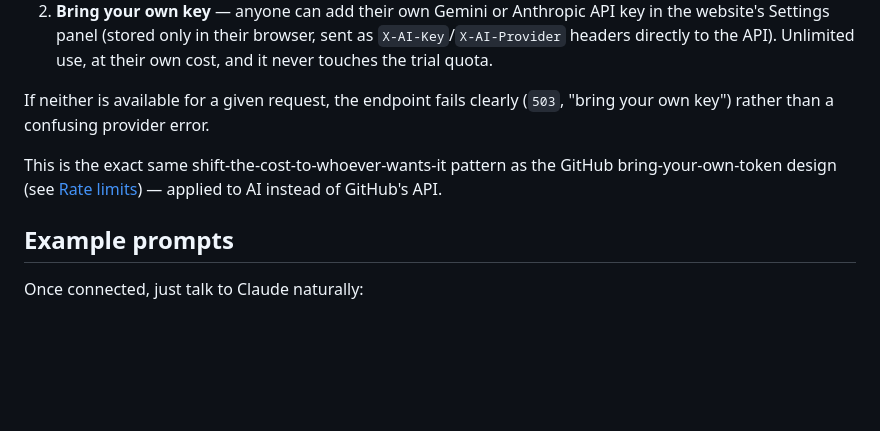
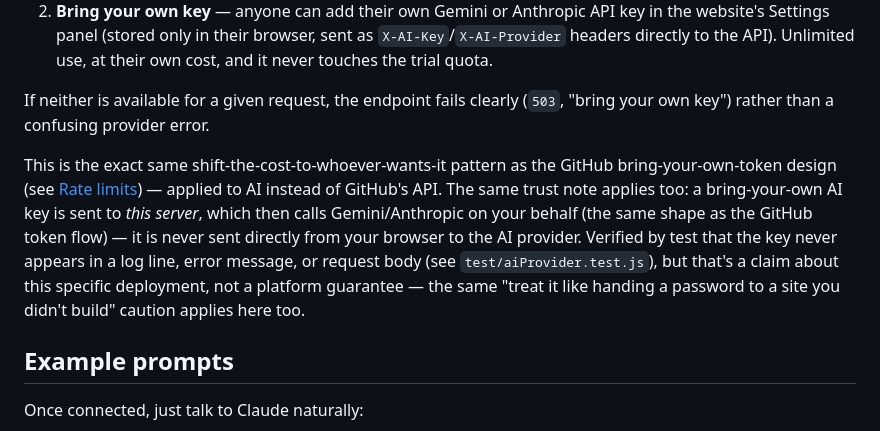
Before and after one commit to Hemanth-hexo/Git_mcp, a Markdown page: README.md, the part around the change. GitHub-like rendering; blank space fills up the shorter version.

Commit message:
Add a trust disclosure for bring-your-own AI keys
Mirrors the existing GitHub-token trust note: a BYO AI key transits
through this server (which calls the AI provider on the caller's
behalf), not directly from the browser to Gemini/Anthropic - worth
being explicit about, same as already done for GitHub tokens.

```diff
--- a/README.md
+++ b/README.md
@@ -156,7 +156,7 @@ Two ways it gets paid for:
 
 If neither is available for a given request, the endpoint fails clearly (`503`, "bring your own key") rather than a confusing provider error.
 
-This is the exact same shift-the-cost-to-whoever-wants-it pattern as the GitHub bring-your-own-token design (see [Rate limits](#rate-limits)) — applied to AI instead of GitHub's API.
+This is the exact same shift-the-cost-to-whoever-wants-it pattern as the GitHub bring-your-own-token design (see [Rate limits](#rate-limits)) — applied to AI instead of GitHub's API. The same trust note applies too: a bring-your-own AI key is sent to *this server*, which then calls Gemini/Anthropic on your behalf (the same shape as the GitHub token flow) — it is never sent directly from your browser to the AI provider. Verified by test that the key never appears in a log line, error message, or request body (see `test/aiProvider.test.js`), but that's a claim about this specific deployment, not a platform guarantee — the same "treat it like handing a password to a site you didn't build" caution applies here too.
 
 ## Example prompts
 
```
